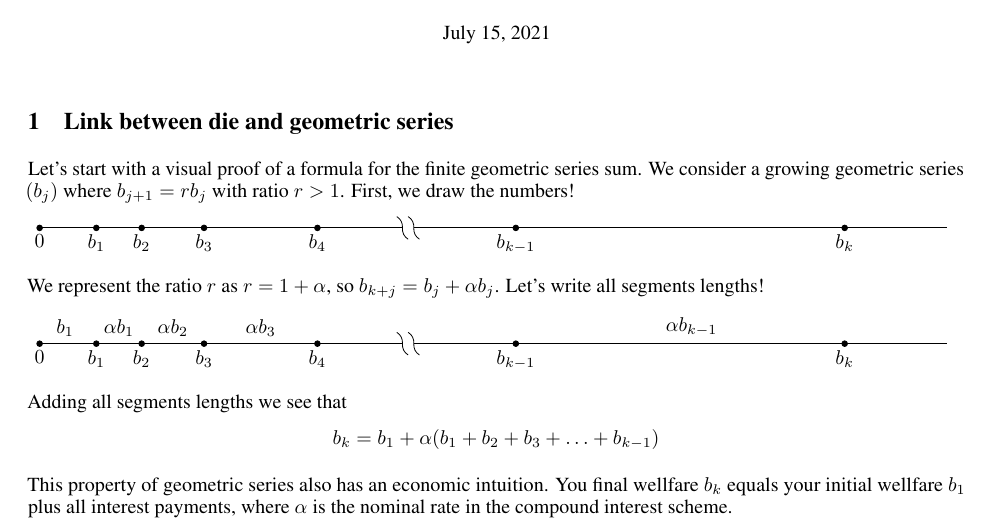
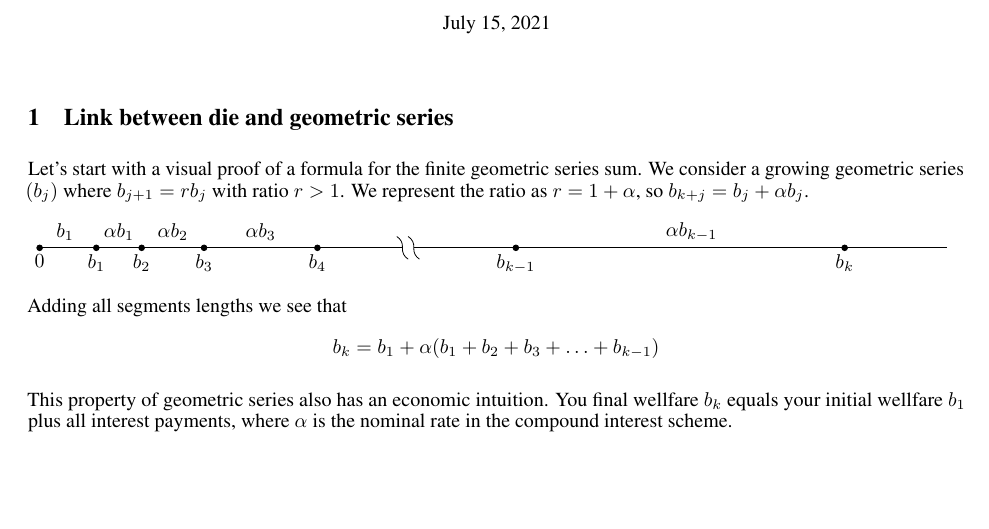
Before and after one commit to bdemeshev/nsided_die_throws, a LaTeX document (nsided_die_throws.tex): part of page 1 of 2, cut so that both start at the same text, the shorter picture padded with empty space. Compiled offline with pdfLaTeX.

Commit message:
let s simplfy

```diff
--- a/nsided_die_throws.tex
+++ b/nsided_die_throws.tex
@@ -86,25 +86,20 @@ pdfkeywords={First keyword, Second keyword, More},
 \section{Link between die and geometric series}
 Let's start with a visual proof of a formula for the finite geometric series sum.
 We consider a growing geometric series $(b_j)$ where $b_{j+1} = r b_j$ with ratio $r > 1$.
-First, we draw the numbers!
+We represent the ratio as $r = 1 + \alpha$, so $b_{k+j} = b_j + \alpha b_j$.
 
-% here goes the plot
 
 \tikzset{ext/.pic={
 \path [fill=white] (-0.2,0)to[bend left](0,0.1)to[bend right](0.2,0.2)to(0.2,0)to[bend left](0,-0.1)to[bend right](-0.2,-0.2)--cycle;
 \draw (-0.2,0)to[bend left](0,0.1)to[bend right](0.2,0.2) (0.2,0)to[bend left](0,-0.1)to[bend right](-0.2,-0.2);
 }}
 
-
-\begin{tikzpicture}
-\foreach \Point/\PointLabel in {(0,0)/0, (1,0)/b_1, (1.8,0)/b_2, (2.9,0)/b_3, (4.9,0)/b_4, (8.4,0)/b_{k-1}, (14.2,0)/b_k}
-\draw[fill=black] \Point circle (0.05) node[below] {$\PointLabel$};
-\path [draw] (0,0)--pic [rotate=90]{ext}(13,0);
-\path [draw] (13,0) -- (16,0);
-\end{tikzpicture}
-
-We represent the ratio $r$ as $r = 1 + \alpha$, so $b_{k+j} = b_j + \alpha b_j$.
-Let's write all segments lengths!
+%\begin{tikzpicture}
+%\foreach \Point/\PointLabel in {(0,0)/0, (1,0)/b_1, (1.8,0)/b_2, (2.9,0)/b_3, (4.9,0)/b_4, (8.4,0)/b_{k-1}, (14.2,0)/b_k}
+%\draw[fill=black] \Point circle (0.05) node[below] {$\PointLabel$};
+%\path [draw] (0,0)--pic [rotate=90]{ext}(13,0);
+%\path [draw] (13,0) -- (16,0);
+%\end{tikzpicture}
 
 \begin{tikzpicture}
 \foreach \Point/\PointLabel in {(0,0)/0, (1,0)/b_1, (1.8,0)/b_2, (2.9,0)/b_3, (4.9,0)/b_4, (8.4,0)/b_{k-1}, (14.2,0)/b_k}
```
Also changed, not shown: nsided_die_throws.pdf.
